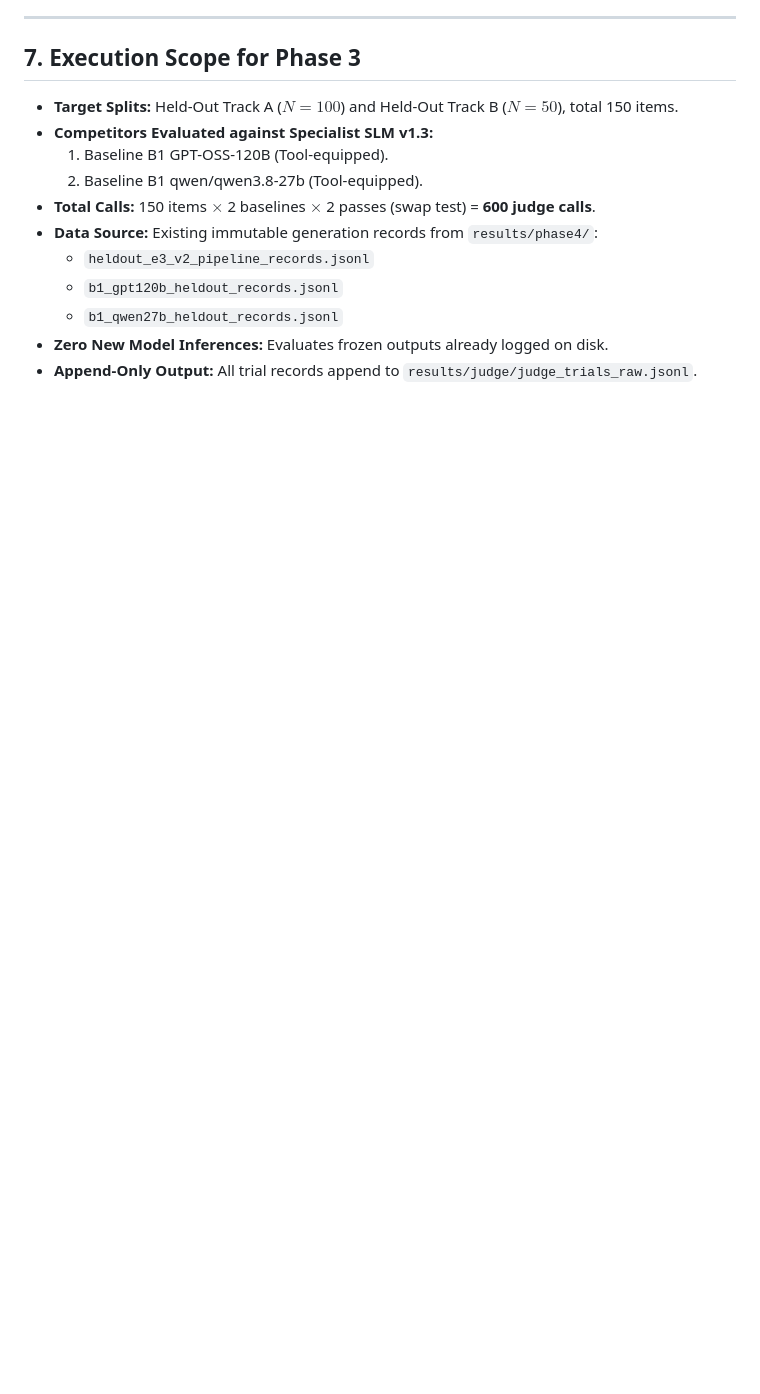
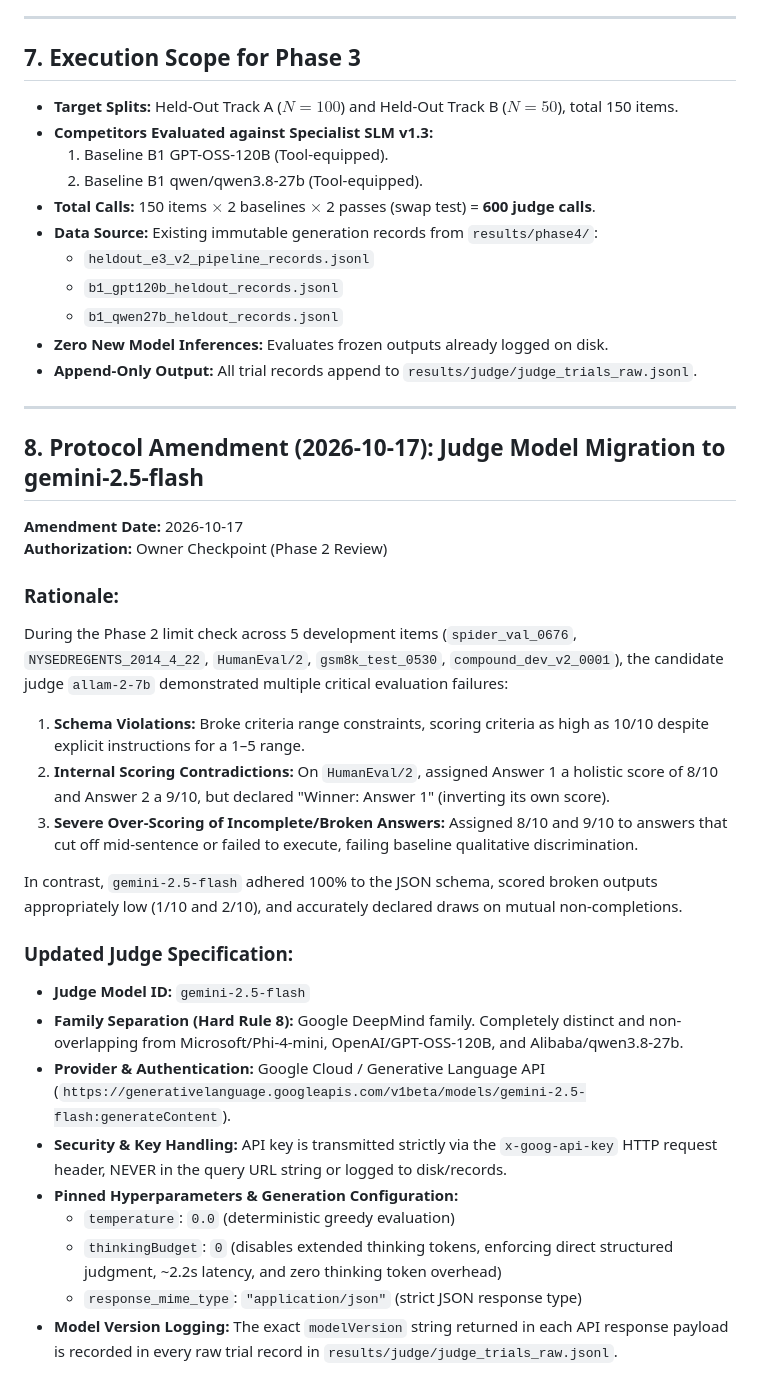
Before and after one commit to dixitabhi1/SLM_PROJECT_NEW, a Markdown page: docs/judge_protocol.md, the part around the change. GitHub-like rendering; blank space fills up the shorter version.

Commit message:
docs: amend judge protocol to pin gemini-2.5-flash with thinkingBudget 0

```diff
--- a/docs/judge_protocol.md
+++ b/docs/judge_protocol.md
@@ -147,3 +147,29 @@ Before any LLM-as-a-judge score can be accepted, the judge must pass two empiric
   - `b1_qwen27b_heldout_records.jsonl`
 - **Zero New Model Inferences:** Evaluates frozen outputs already logged on disk.
 - **Append-Only Output:** All trial records append to `results/judge/judge_trials_raw.jsonl`.
+
+---
+
+## 8. Protocol Amendment (2026-10-17): Judge Model Migration to gemini-2.5-flash
+
+**Amendment Date:** 2026-10-17
+**Authorization:** Owner Checkpoint (Phase 2 Review)
+
+### Rationale:
+During the Phase 2 limit check across 5 development items (`spider_val_0676`, `NYSEDREGENTS_2014_4_22`, `HumanEval/2`, `gsm8k_test_0530`, `compound_dev_v2_0001`), the candidate judge `allam-2-7b` demonstrated multiple critical evaluation failures:
+1. **Schema Violations:** Broke criteria range constraints, scoring criteria as high as 10/10 despite explicit instructions for a 1–5 range.
+2. **Internal Scoring Contradictions:** On `HumanEval/2`, assigned Answer 1 a holistic score of 8/10 and Answer 2 a 9/10, but declared "Winner: Answer 1" (inverting its own score).
+3. **Severe Over-Scoring of Incomplete/Broken Answers:** Assigned 8/10 and 9/10 to answers that cut off mid-sentence or failed to execute, failing baseline qualitative discrimination.
+
+In contrast, `gemini-2.5-flash` adhered 100% to the JSON schema, scored broken outputs appropriately low (1/10 and 2/10), and accurately declared draws on mutual non-completions.
+
+### Updated Judge Specification:
+- **Judge Model ID:** `gemini-2.5-flash`
+- **Family Separation (Hard Rule 8):** Google DeepMind family. Completely distinct and non-overlapping from Microsoft/Phi-4-mini, OpenAI/GPT-OSS-120B, and Alibaba/qwen3.8-27b.
+- **Provider & Authentication:** Google Cloud / Generative Language API (`https://generativelanguage.googleapis.com/v1beta/models/gemini-2.5-flash:generateContent`).
+- **Security & Key Handling:** API key is transmitted strictly via the `x-goog-api-key` HTTP request header, NEVER in the query URL string or logged to disk/records.
+- **Pinned Hyperparameters & Generation Configuration:**
+  - `temperature`: `0.0` (deterministic greedy evaluation)
+  - `thinkingBudget`: `0` (disables extended thinking tokens, enforcing direct structured judgment, ~2.2s latency, and zero thinking token overhead)
+  - `response_mime_type`: `"application/json"` (strict JSON response type)
+- **Model Version Logging:** The exact `modelVersion` string returned in each API response payload is recorded in every raw trial record in `results/judge/judge_trials_raw.jsonl`.
```
